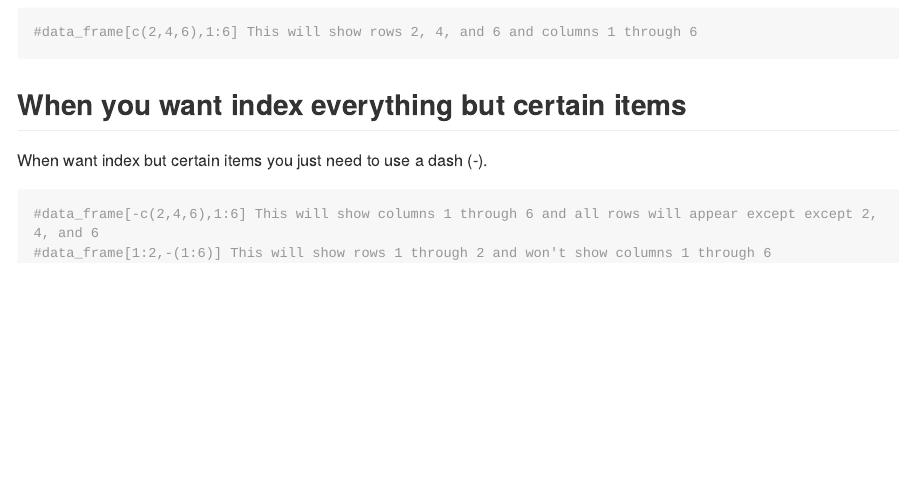
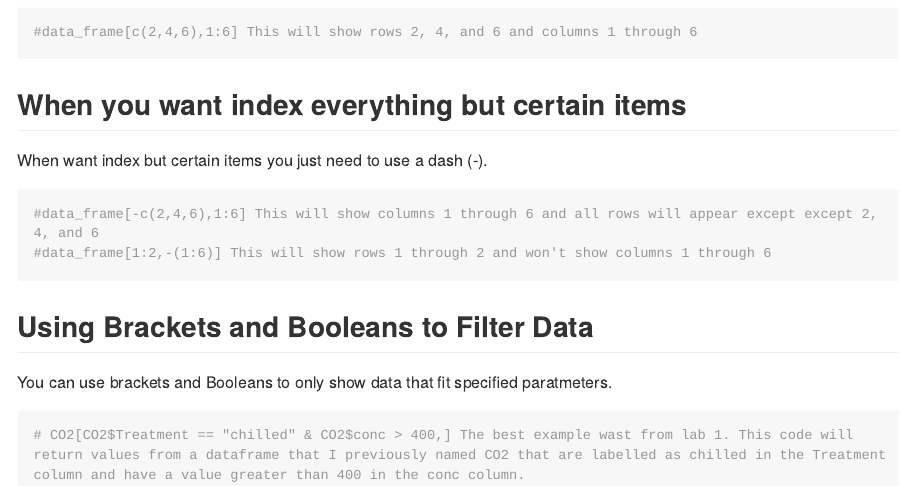
Before and after one commit to lvclark/CPSC499-Fall2018-studyguide, an R Markdown document (Week_1_intro_syntax.Rmd): the page in a window 1100 px wide, from 1300 px down. The pictures show the output file Week_1_intro_syntax.md that the author committed with the source, drawn offline in the style of GitHub; long lines of code are wrapped.

Commit message:
added comment about indexing with booleans

````diff
--- a/Week_1_intro_syntax.Rmd
+++ b/Week_1_intro_syntax.Rmd
@@ -67,3 +67,11 @@ When want index but certain items you just need to use a dash (-).
 #data_frame[-c(2,4,6),1:6] This will show columns 1 through 6 and all rows will appear except except 2, 4, and 6
 #data_frame[1:2,-(1:6)] This will show rows 1 through 2 and won't show columns 1 through 6
 ```
+
+## Using Brackets and Booleans to Filter Data
+You can use brackets and Booleans to only show data that fit specified paratmeters.
+
+
+```{r}
+# CO2[CO2$Treatment == "chilled" & CO2$conc > 400,] The best example wast from lab 1. This code will return values from a dataframe that I previously named CO2 that are labelled as chilled in the Treatment column and have a value greater than 400 in the conc column.
+```
````
Also changed, not shown: Week_1_intro_syntax.md.
